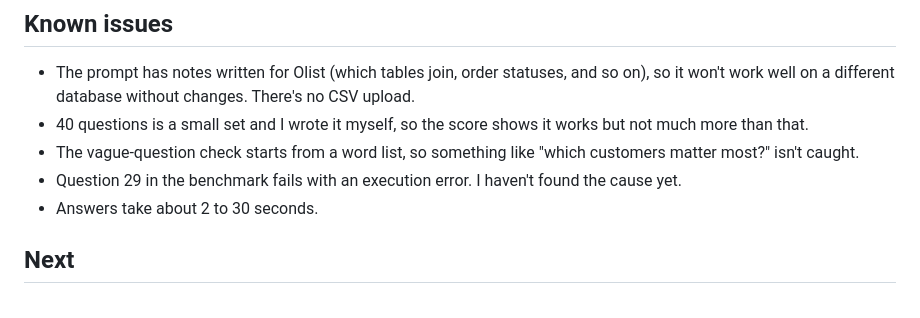
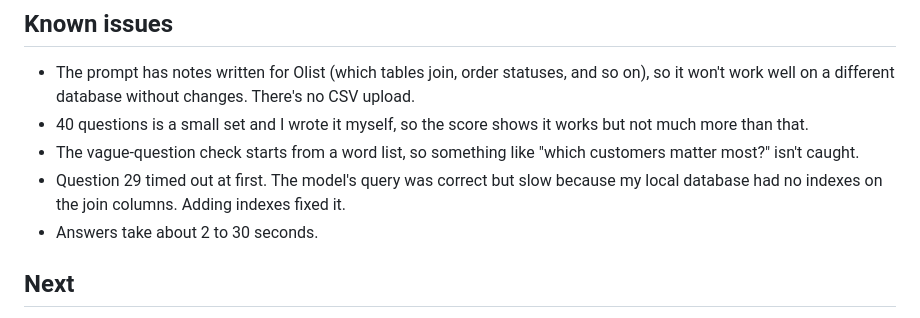
Before and after one commit to yuvrajsingh842007gethub/Text-to-Sql-agent, a Markdown page: README.md, the part around the change. Rendered like a GitHub page.

Commit message:
Clarify execution error for Question 29 in README
Updated the explanation for Question 29 in the benchmark to clarify the cause of the execution error and its resolution.

```diff
--- a/README.md
+++ b/README.md
@@ -66,7 +66,7 @@ To use the full dataset, download the Olist CSVs into `data/` and run `python lo
 - The prompt has notes written for Olist (which tables join, order statuses, and so on), so it won't work well on a different database without changes. There's no CSV upload.
 - 40 questions is a small set and I wrote it myself, so the score shows it works but not much more than that.
 - The vague-question check starts from a word list, so something like "which customers matter most?" isn't caught.
-- Question 29 in the benchmark fails with an execution error. I haven't found the cause yet.
+- Question 29 timed out at first. The model's query was correct but slow because my local database had no indexes on the join columns. Adding indexes fixed it.
 - Answers take about 2 to 30 seconds.
 
 ## Next
```
